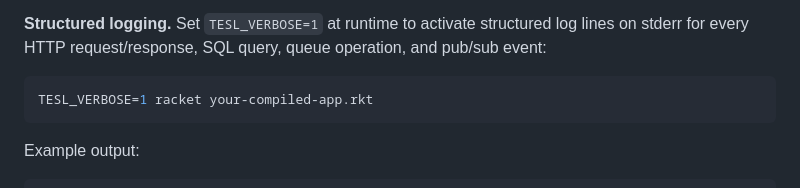
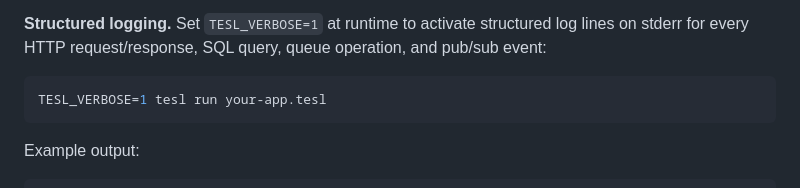
Before and after one commit to mtonnberg/tesl, a Markdown page: TESL.md, the part around the change. Drawn GitHub-style.

````diff
--- a/TESL.md
+++ b/TESL.md
@@ -649,7 +649,7 @@ No stack traces. No type variable soup. Just what went wrong and how to fix it.
 **Structured logging.** Set `TESL_VERBOSE=1` at runtime to activate structured log lines on stderr for every HTTP request/response, SQL query, queue operation, and pub/sub event:
 
 ```bash
-TESL_VERBOSE=1 racket your-compiled-app.rkt
+TESL_VERBOSE=1 tesl run your-app.tesl
 ```
 
 Example output:
````
Also changed, not shown: README.md (+4 -36 lines).
